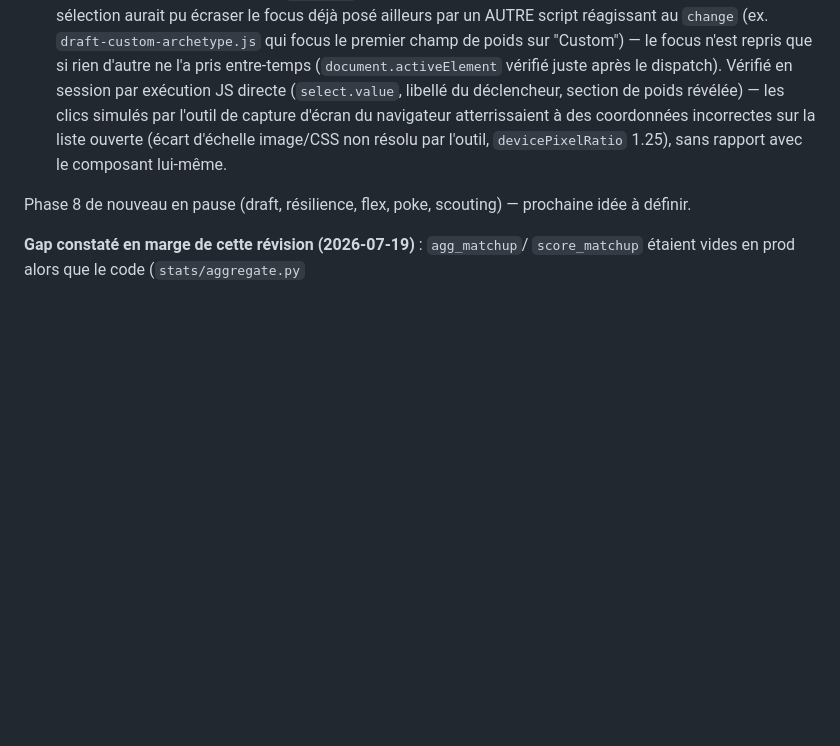
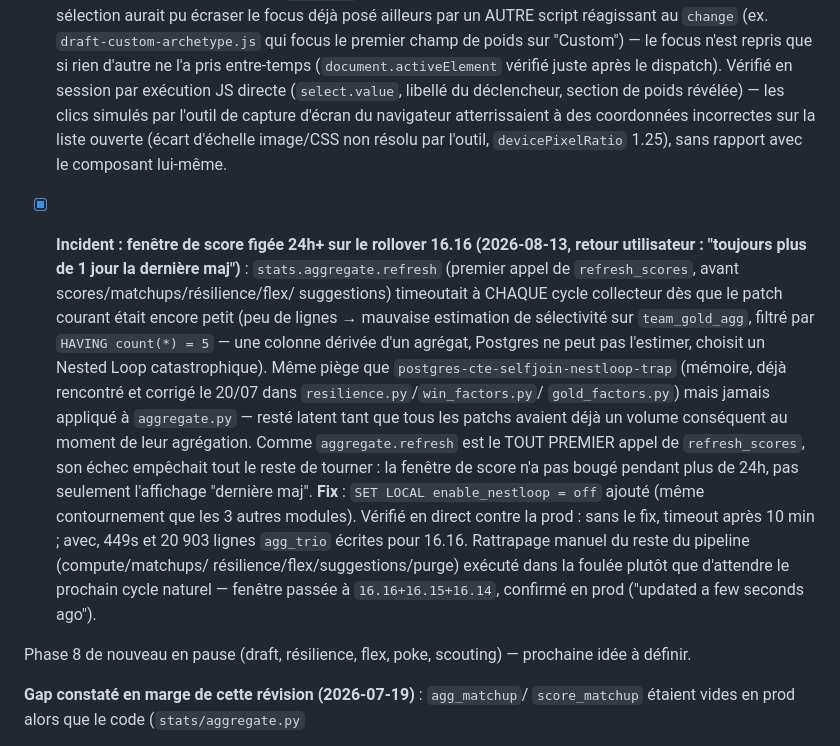
Before and after one commit to Celian-mrc/trio-lab, a Markdown page: docs/ROADMAP.md, the part around the change. Rendered like a GitHub page; blank space fills up the shorter version.

Commit message:
docs: journalise l'incident fenêtre figée 24h+ (nested-loop aggregate)
Co-Authored-By: Claude Sonnet 5 <noreply@anthropic.com>

```diff
--- a/docs/ROADMAP.md
+++ b/docs/ROADMAP.md
@@ -1527,6 +1527,31 @@ gagner") avec les données déjà en place.
       (écart d'échelle image/CSS non résolu par l'outil, `devicePixelRatio`
       1.25), sans rapport avec le composant lui-même.
 
+- [x] **Incident : fenêtre de score figée 24h+ sur le rollover 16.16
+      (2026-08-13, retour utilisateur : "toujours plus de 1 jour la
+      dernière maj")** : `stats.aggregate.refresh` (premier appel de
+      `refresh_scores`, avant scores/matchups/résilience/flex/
+      suggestions) timeoutait à CHAQUE cycle collecteur dès que le patch
+      courant était encore petit (peu de lignes → mauvaise estimation de
+      sélectivité sur `team_gold_agg`, filtré par `HAVING count(*) = 5` —
+      une colonne dérivée d'un agrégat, Postgres ne peut pas l'estimer,
+      choisit un Nested Loop catastrophique). Même piège que
+      `postgres-cte-selfjoin-nestloop-trap` (mémoire, déjà rencontré et
+      corrigé le 20/07 dans `resilience.py`/`win_factors.py`/
+      `gold_factors.py`) mais jamais appliqué à `aggregate.py` — resté
+      latent tant que tous les patchs avaient déjà un volume conséquent au
+      moment de leur agrégation. Comme `aggregate.refresh` est le TOUT
+      PREMIER appel de `refresh_scores`, son échec empêchait tout le reste
+      de tourner : la fenêtre de score n'a pas bougé pendant plus de 24h,
+      pas seulement l'affichage "dernière maj". **Fix** : `SET LOCAL
+      enable_nestloop = off` ajouté (même contournement que les 3 autres
+      modules). Vérifié en direct contre la prod : sans le fix, timeout
+      après 10 min ; avec, 449s et 20 903 lignes `agg_trio` écrites pour
+      16.16. Rattrapage manuel du reste du pipeline (compute/matchups/
+      résilience/flex/suggestions/purge) exécuté dans la foulée plutôt que
+      d'attendre le prochain cycle naturel — fenêtre passée à
+      `16.16+16.15+16.14`, confirmé en prod ("updated a few seconds ago").
+
 Phase 8 de nouveau en pause (draft, résilience, flex, poke, scouting) —
 prochaine idée à définir.
 
```
